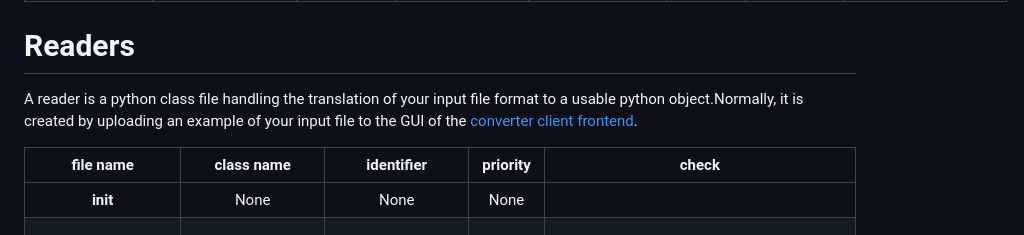
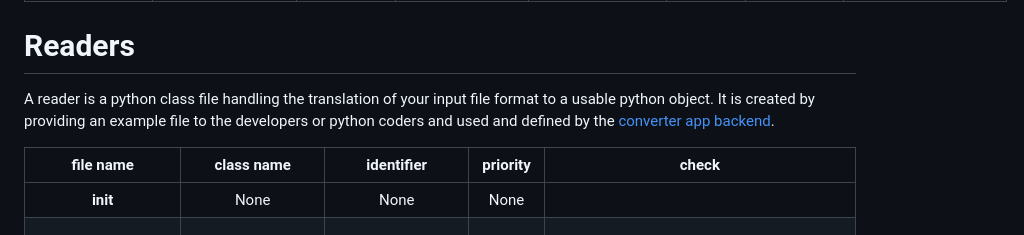
Before and after one commit to ComPlat/chemotion-converter-profiles, a Markdown page: profile_manager/index.md, the part around one of its changes. GitHub-like rendering.

Commit message:
Update index.md
Fix typos and wrong description.

```diff
--- a/profile_manager/index.md
+++ b/profile_manager/index.md
@@ -52,7 +53,8 @@ A profile is JSON file defining a ruleset on how to convert your input file.Norm
 # Readers
 
 
-A reader is a python class file handling the translation of your input file format to a usable python object.Normally, it is created by uploading an example of your input file to the GUI of the [converter client frontend](https://github.com/ComPlat/chemotion-converter-client).
+A reader is a python class file handling the translation of your input file format to a usable python object.
+It is created by providing an example file to the developers or python coders and used and defined by the [converter app backend](https://github.com/ComPlat/chemotion-converter-app).
 
 |file name|class name|identifier|priority|check|
 | :---: | :---: | :---: | :---: | :---: |
```
Also changed, not shown: other parts of profile_manager/index.md (+2 -1 lines).
